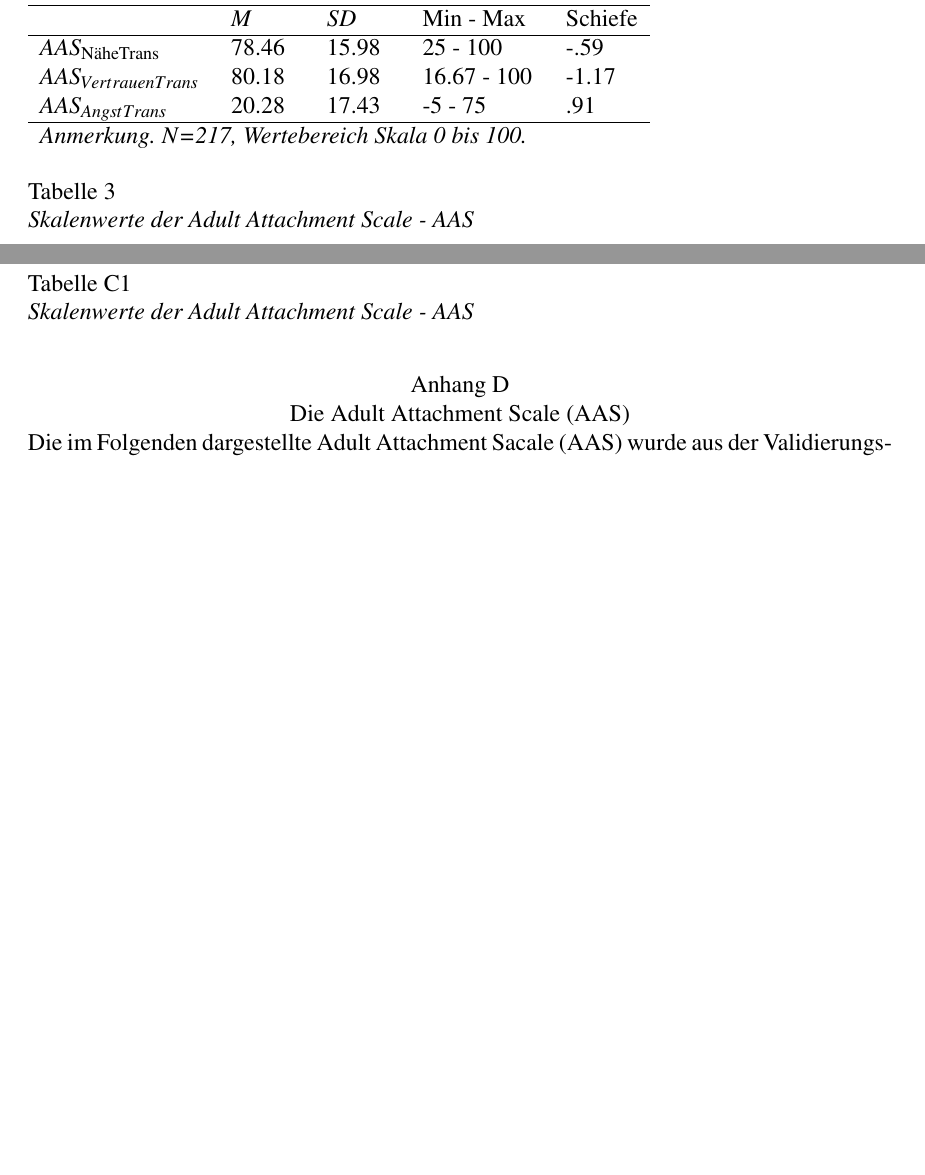
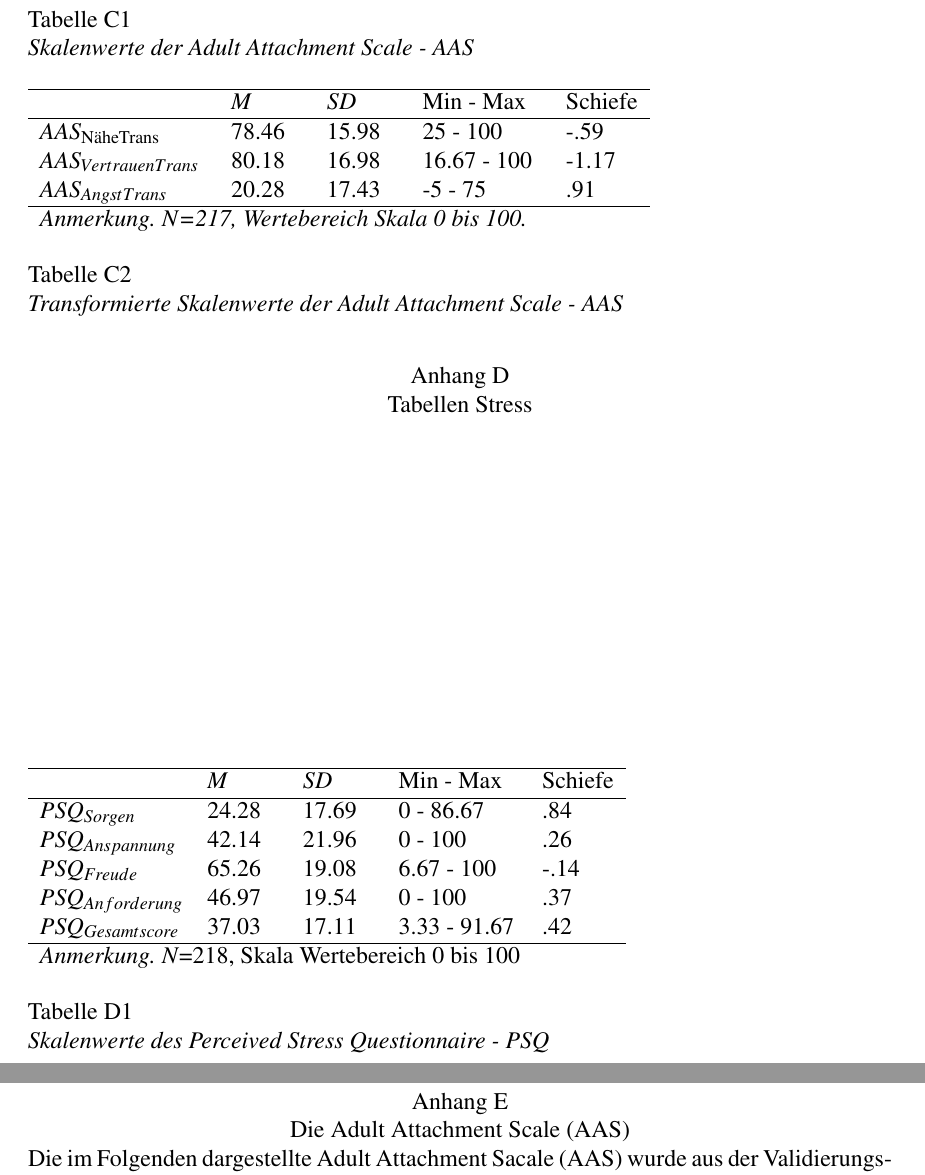
Before and after one commit to tilljernst/LaTeX_APA6_MSc_Arbeit_2018, a LaTeX paper (main.tex, which reads content/3_ergebnisse.tex, content/Anhang/TabellenAAS.tex, content/Anhang/TabellenPSQ.tex): two parts of pages 35 and 50 of 59 before the commit and two parts of pages 50 and 51 of 59 after it, joined at a grey line, cut so that both start at the same text, the shorter picture padded with empty space. Compiled offline with pdfLaTeX; a LaTeX package or settings file that is missing is left out.

Commit message:
sec.Ergebnisse: Skala PSQ deskritpiv

```diff
--- a/content/3_ergebnisse.tex
+++ b/content/3_ergebnisse.tex
@@ -102,19 +102,3 @@ Neben der Mediennutzung und der Medientätigkeit wurde die Anzahl Geräte im Hau
 In der letzten Frage wurden von den Teilnehmern die drei Medien erhoben, auf die sie während der Betreuung ihres Kindes am wenigsten verzichten konnten. 85.3\% gaben an, nicht auf das Smartphone verzichten zu können, gefolgt vom Radio (Stereonalage, CD-Player) von 33.9\% und 25.2\% Foto- und Videokamera (siehe Tabelle \ref{fig:AppMedienverzicht} im Anhang \ref{app:TablesMediennutzung}). Weiter gaben die Teilnehmer an, dass 11.9\% von ihnen nicht auf den Fernseher, 9.6\% nicht auf das Abo einer Tageszeitung oder Zeitschrift, 8.3\% nicht auf den Computer (Laptop oder Desktop), 2.8\% nicht auf den MP3-Player, 2.3\% nicht auf das Tablet und .9\% nicht auf die Spielkonsole verzichten können.
 
 \subsubsection{Bindung anhand AAS}
-Die Skalenauswertung des Adult Attachment Scale (AAS) liefert die in Tabelle \ref{table:AASDeskriptiv} dargestellten Ergebnisse. Dabei wurden die transformierten Skalen mit einem Werteberich von 0 bis 100 verwendet (siehe dazu die Formel \ref{eq:AASIndexTrans} in Kapitel \titleref{sec:AAS}). Der Mittelwert $M$ der Skala $AAS_{\textnormal{Nähe}}$ beträgt 78.46 ($SD$=15.98). Der Mittelwert $M$ der Skala $AAS_{Vertrauen}$ beträgt 80.18 ($SD$=16.98) und der Mittelwert  $M$ der Skala $AAS_{Angst}$ beträgt 20.28 ($SD$=17.43). Die entsprechenden Werte der original Skalen sind in Tabelle \ref{table:AppAASDeskriptiv} in Anhang \ref{app:TablesAas} zu finden.
-
-%Table
-\begin{table}%[htbp]
-\begin{tabular}{m{7em} m{3em}  m{3em}  m{5em} m{3em}}
-  \hline
-  & $M$ & $SD$ & Min - Max & Schiefe\\
-  \hline
-  $AAS_{\textit{\textnormal{NäheTrans}}}$ & 78.46 & 15.98 & 25 - 100 & -.59\\
-  $AAS_{VertrauenTrans}$ & 80.18 & 16.98 & 16.67 - 100 & -1.17\\
-  $AAS_{AngstTrans}$ & 20.28 & 17.43 & -5 - 75 & .91 \\
-  \hline
-  \multicolumn{5}{l}{\textit{Anmerkung. $N$=217, Wertebereich Skala 0 bis 100.}}\\
-  &&&&\\
-\end{tabular}
-\caption{Skalenwerte der Adult Attachment Scale - AAS}
--- a/content/Anhang/TabellenAAS.tex
+++ b/content/Anhang/TabellenAAS.tex
@@ -14,3 +16,20 @@
 \caption{Skalenwerte der Adult Attachment Scale - AAS}
 \label{table:AppAASDeskriptiv}
 \end{table}
+
+%Table
+\begin{table}%[htbp]
+\begin{tabular}{m{7em} m{3em}  m{3em}  m{5em} m{3em}}
+  \hline
+  & $M$ & $SD$ & Min - Max & Schiefe\\
+  \hline
+  $AAS_{\textit{\textnormal{NäheTrans}}}$ & 78.46 & 15.98 & 25 - 100 & -.59\\
+  $AAS_{VertrauenTrans}$ & 80.18 & 16.98 & 16.67 - 100 & -1.17\\
+  $AAS_{AngstTrans}$ & 20.28 & 17.43 & -5 - 75 & .91 \\
+  \hline
+  \multicolumn{5}{l}{\textit{Anmerkung. $N$=217, Wertebereich Skala 0 bis 100.}}\\
+  &&&&\\
+\end{tabular}
+\caption{Transformierte Skalenwerte der Adult Attachment Scale - AAS}
+\label{table:AppAASDeskriptivTrans}
+\end{table}
--- /dev/null
+++ b/content/Anhang/TabellenPSQ.tex
@@ -0,0 +1,18 @@
+%Table
+\begin{table}%[htbp]
+\begin{tabular}{m{6em} m{3em}  m{3em}  m{5em} m{3em}}
+  \hline
+  & $M$ & $SD$ & Min - Max & Schiefe\\
+  \hline
+  $PSQ_{Sorgen}$ & 24.28 & 17.69 & 0 - 86.67 & .84 \\
+  $PSQ_{Anspannung}$ & 42.14 & 21.96 & 0 - 100 & .26\\
+  $PSQ_{Freude}$ & 65.26 & 19.08 & 6.67 - 100 & -.14\\
+  $PSQ_{Anforderung}$ & 46.97 & 19.54 & 0 - 100 & .37 \\
+  $PSQ_{Gesamtscore}$ & 37.03 & 17.11 & 3.33 - 91.67 & .42\\
+  \hline
+  \multicolumn{5}{l}{\textit{Anmerkung.} $N$=218, Skala Wertebereich 0 bis 100}\\
+  &&&&\\
+\end{tabular}
+\caption{Skalenwerte des Perceived Stress Questionnaire - PSQ}
+\label{table:AppPSQDeskriptiv}
+\end{table}
--- a/main.tex
+++ b/main.tex
@@ -102,6 +102,11 @@ Bindungsstil, Stress und Wohlbefinden - Faktoren des Medienverhaltens von Eltern
 \input{content/Anhang/TabellenAAS.tex}
 \newpage
 
+% Tabellen PSQ
+\section{Tabellen Stress}\label{app:TablesPsq}
+\input{content/Anhang/TabellenPSQ.tex}
+\newpage
+
 % AAS Fragebogen
 \section{Die Adult Attachment Scale (AAS)}\label{app:AAS}
 \input{content/Anhang/AAS.tex}
```
Also changed, not shown: content/2_methode.tex (+1 -1 lines), library.bib (+36 -11 lines), content/3_ergebnisse.tex (6 more changed lines), content/Anhang/TabellenAAS.tex (4 more changed lines).
